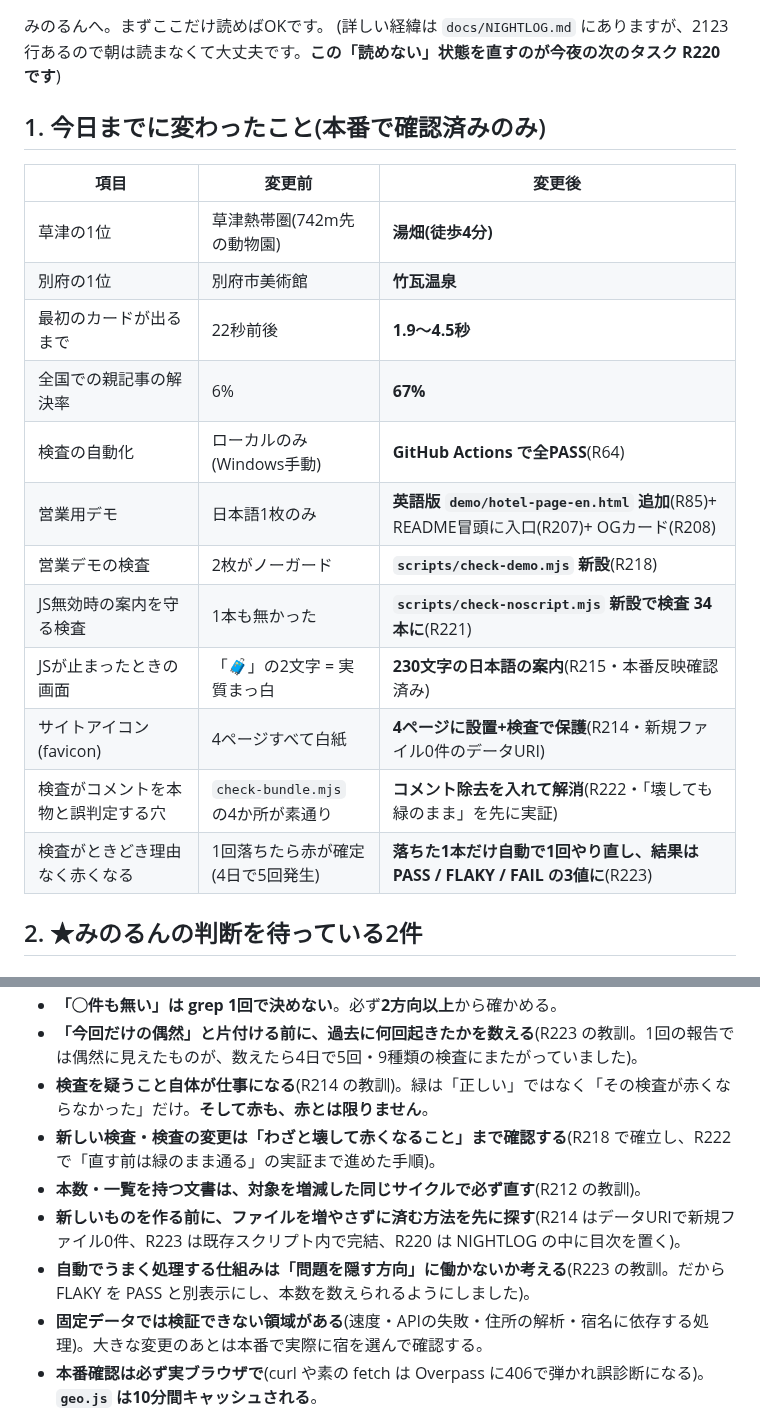
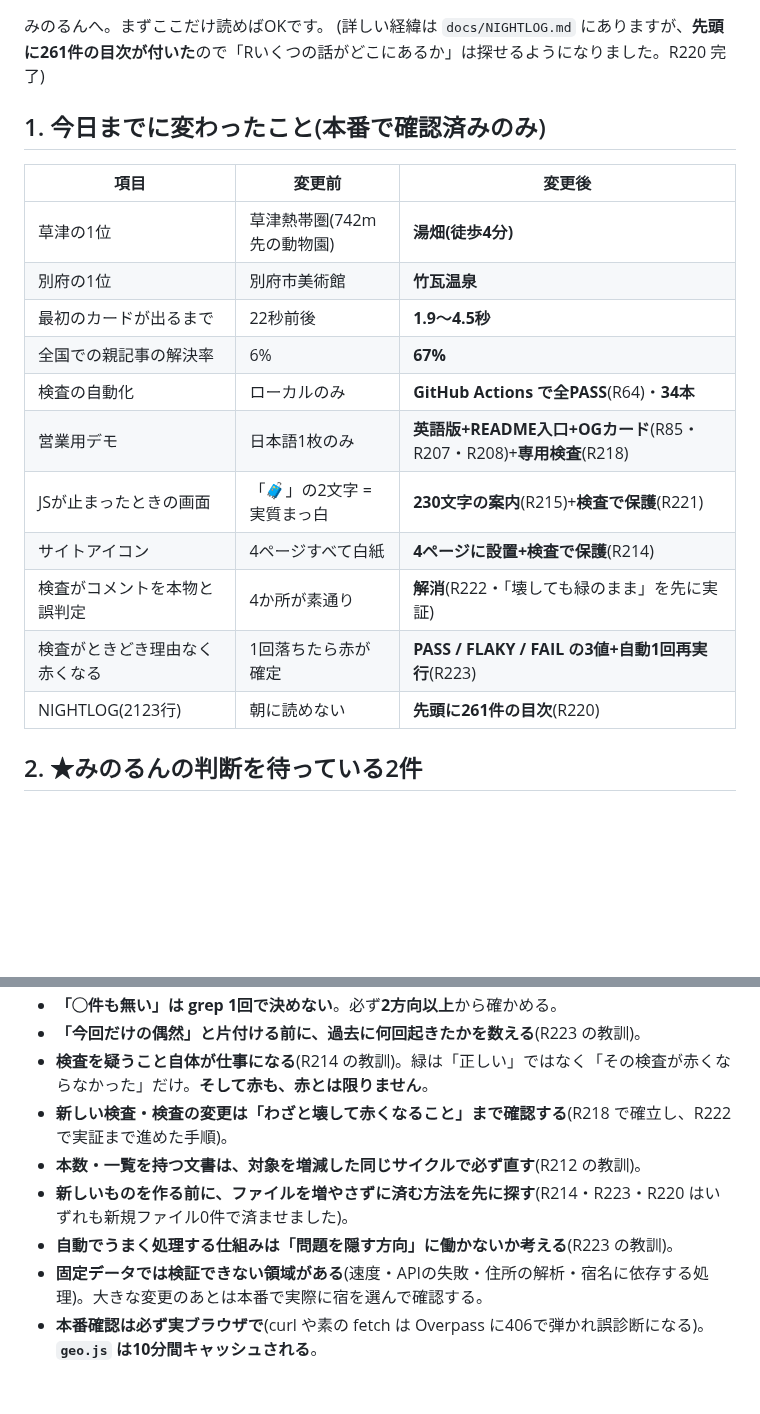
Before and after one commit to TeeR-tee/yadotabi, a Markdown page: docs/NEXT.md, 2 parts joined by grey strips. Rendered like a GitHub page; blank space fills up the shorter version.

```diff
--- a/docs/NEXT.md
+++ b/docs/NEXT.md
@@ -2,6 +2,6 @@
 
 みのるんへ。まずここだけ読めばOKです。
-(詳しい経緯は `docs/NIGHTLOG.md` にありますが、2123行あるので朝は読まなくて大丈夫です。**この「読めない」状態を直すのが今夜の次のタスク R220 です**)
+(詳しい経緯は `docs/NIGHTLOG.md` にありますが、**先頭に261件の目次が付いた**ので「Rいくつの話がどこにあるか」は探せるようになりました。R220 完了)
 
 ## 1. 今日までに変わったこと(本番で確認済みのみ)
 
@@ -11,14 +11,13 @@
 | 別府の1位 | 別府市美術館 | **竹瓦温泉** |
 | 最初のカードが出るまで | 22秒前後 | **1.9〜4.5秒** |
 | 全国での親記事の解決率 | 6% | **67%** |
-| 検査の自動化 | ローカルのみ(Windows手動) | **GitHub Actions で全PASS**(R64) |
-| 営業用デモ | 日本語1枚のみ | **英語版 `demo/hotel-page-en.html` 追加**(R85)+ README冒頭に入口(R207)+ OGカード(R208) |
-| 営業デモの検査 | 2枚がノーガード | **`scripts/check-demo.mjs` 新設**(R218) |
-| JS無効時の案内を守る検査 | 1本も無かった | **`scripts/check-noscript.mjs` 新設で検査 34本に**(R221) |
-| JSが止まったときの画面 | 「🧳」の2文字 = 実質まっ白 | **230文字の日本語の案内**(R215・本番反映確認済み) |
-| サイトアイコン(favicon) | 4ページすべて白紙 | **4ページに設置+検査で保護**(R214・新規ファイル0件のデータURI) |
-| 検査がコメントを本物と誤判定する穴 | `check-bundle.mjs` の4か所が素通り | **コメント除去を入れて解消**(R222・「壊しても緑のまま」を先に実証) |
-| 検査がときどき理由なく赤くなる | 1回落ちたら赤が確定(4日で5回発生) | **落ちた1本だけ自動で1回やり直し、結果は PASS / FLAKY / FAIL の3値に**(R223) |
+| 検査の自動化 | ローカルのみ | **GitHub Actions で全PASS**(R64)・**34本** |
+| 営業用デモ | 日本語1枚のみ | **英語版+README入口+OGカード**(R85・R207・R208)+**専用検査**(R218) |
+| JSが止まったときの画面 | 「🧳」の2文字 = 実質まっ白 | **230文字の案内**(R215)+**検査で保護**(R221) |
+| サイトアイコン | 4ページすべて白紙 | **4ページに設置+検査で保護**(R214) |
+| 検査がコメントを本物と誤判定 | 4か所が素通り | **解消**(R222・「壊しても緑のまま」を先に実証) |
+| 検査がときどき理由なく赤くなる | 1回落ちたら赤が確定 | **PASS / FLAKY / FAIL の3値+自動1回再実行**(R223) |
+| NIGHTLOG(2123行) | 朝に読めない | **先頭に261件の目次**(R220) |
 
 ## 2. ★みのるんの判断を待っている2件
 
@@ -135,10 +130,10 @@
 - **「◯件も無い」は grep 1回で決めない**。必ず**2方向以上**から確かめる。
-- **「今回だけの偶然」と片付ける前に、過去に何回起きたかを数える**(R223 の教訓。1回の報告では偶然に見えたものが、数えたら4日で5回・9種類の検査にまたがっていました)。
+- **「今回だけの偶然」と片付ける前に、過去に何回起きたかを数える**(R223 の教訓)。
 - **検査を疑うこと自体が仕事になる**(R214 の教訓)。緑は「正しい」ではなく「その検査が赤くならなかった」だけ。**そして赤も、赤とは限りません**。
-- **新しい検査・検査の変更は「わざと壊して赤くなること」まで確認する**(R218 で確立し、R222 で「直す前は緑のまま通る」の実証まで進めた手順)。
+- **新しい検査・検査の変更は「わざと壊して赤くなること」まで確認する**(R218 で確立し、R222 で実証まで進めた手順)。
 - **本数・一覧を持つ文書は、対象を増減した同じサイクルで必ず直す**(R212 の教訓)。
-- **新しいものを作る前に、ファイルを増やさずに済む方法を先に探す**(R214 はデータURIで新規ファイル0件、R223 は既存スクリプト内で完結、R220 は NIGHTLOG の中に目次を置く)。
-- **自動でうまく処理する仕組みは「問題を隠す方向」に働かないか考える**(R223 の教訓。だから FLAKY を PASS と別表示にし、本数を数えられるようにしました)。
+- **新しいものを作る前に、ファイルを増やさずに済む方法を先に探す**(R214・R223・R220 はいずれも新規ファイル0件で済ませました)。
+- **自動でうまく処理する仕組みは「問題を隠す方向」に働かないか考える**(R223 の教訓)。
 - **固定データでは検証できない領域がある**(速度・APIの失敗・住所の解析・宿名に依存する処理)。大きな変更のあとは本番で実際に宿を選んで確認する。
 - **本番確認は必ず実ブラウザで**(curl や素の fetch は Overpass に406で弾かれ誤診断になる)。**`geo.js` は10分間キャッシュされる**。
 - **数字を報告するときは必ず測定条件を添える**(どのエリアか/固定データか本番か/初見かキャッシュありか)。
```
Also changed, not shown: other parts of docs/NEXT.md (+42 -46 lines).
